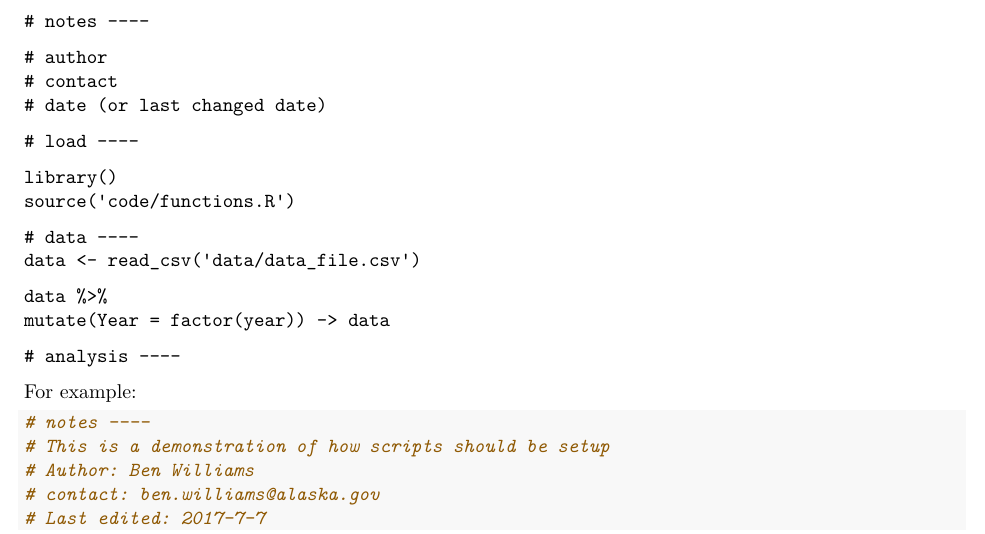
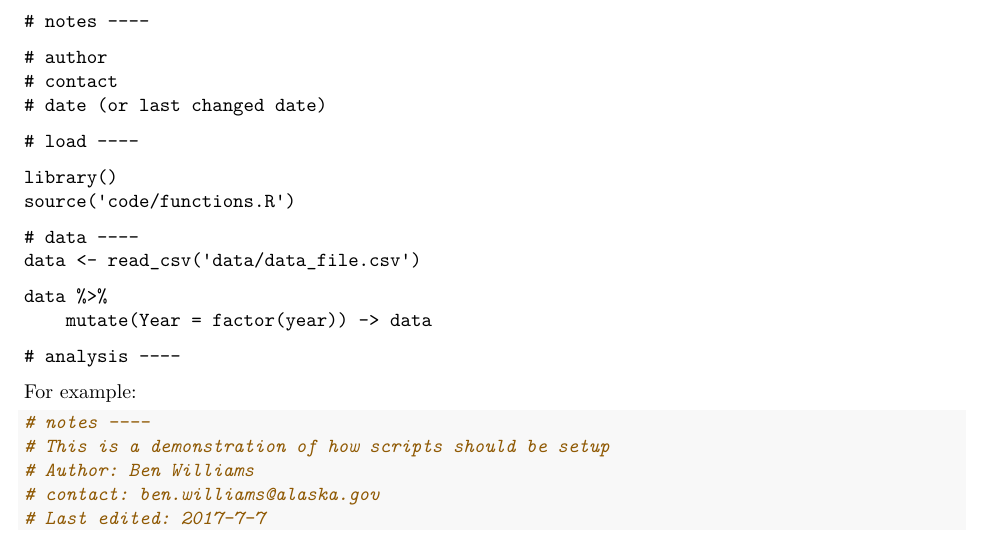
Before and after one commit to commfish/Biometric_Best_Practices, an R Markdown document (best_practices.Rmd): part of page 3 of 6, cut so that both start at the same text. Rendered offline with R 4.5, knitr and Pandoc, then LaTeX, with nearby package versions.

Commit message:
Update best_practices.Rmd

````diff
--- a/best_practices.Rmd
+++ b/best_practices.Rmd
@@ -142,8 +142,10 @@ At a minimum a script structure should look like:
 `# data ----`
 `data <- read_csv('data/data_file.csv')`
 
-`data %>%`
-    `mutate(Year = factor(year)) -> data`
+```{}
+data %>%
+    mutate(Year = factor(year)) -> data
+```
 
 `# analysis ----`
 
````
